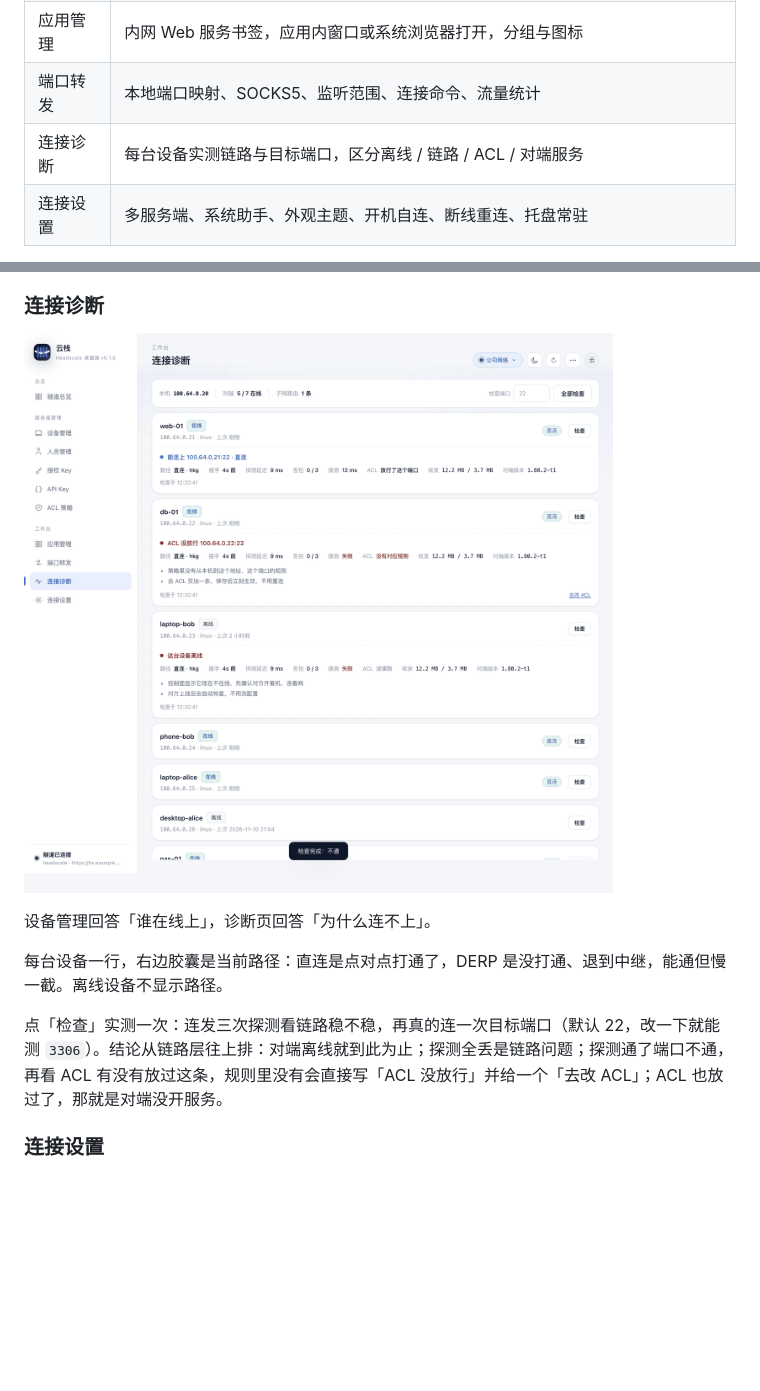
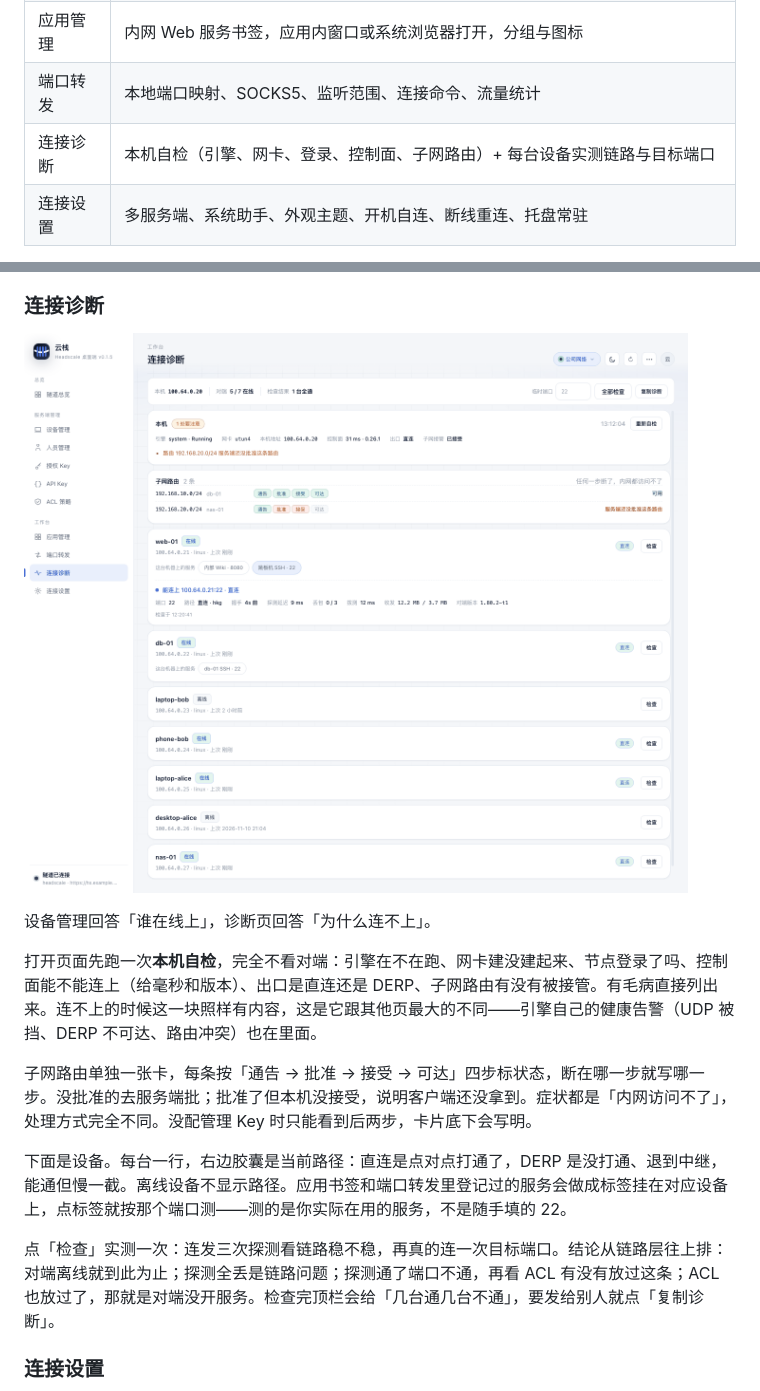
Before and after one commit to boothua-cloud/Weft-Desk, a Markdown page: README.md, 2 parts joined by grey strips. GitHub-like rendering; pictures changed too: docs/screenshots/diagnose.png; blank space fills up the shorter version.

```diff
--- a/README.md
+++ b/README.md
@@ -26,7 +26,7 @@ macOS / Windows / Linux，安装即用，没有外部依赖。
 | ACL 策略 | 用户组与标签、规则表单、权限矩阵、源码编辑、校验与保存 |
 | 应用管理 | 内网 Web 服务书签，应用内窗口或系统浏览器打开，分组与图标 |
 | 端口转发 | 本地端口映射、SOCKS5、监听范围、连接命令、流量统计 |
-| 连接诊断 | 每台设备实测链路与目标端口，区分离线 / 链路 / ACL / 对端服务 |
+| 连接诊断 | 本机自检（引擎、网卡、登录、控制面、子网路由）+ 每台设备实测链路与目标端口 |
 | 连接设置 | 多服务端、系统助手、外观主题、开机自连、断线重连、托盘常驻 |
 
 顶栏常驻服务端切换器、主题切换、刷新和「更多」菜单（帮助手册、检查更新、关于）。关窗口只是收起，程序留在托盘，隧道不断。
@@ -94,9 +94,13 @@ macOS / Windows / Linux，安装即用，没有外部依赖。
 
 设备管理回答「谁在线上」，诊断页回答「为什么连不上」。
 
-每台设备一行，右边胶囊是当前路径：直连是点对点打通了，DERP 是没打通、退到中继，能通但慢一截。离线设备不显示路径。
+打开页面先跑一次**本机自检**，完全不看对端：引擎在不在跑、网卡建没建起来、节点登录了吗、控制面能不能连上（给毫秒和版本）、出口是直连还是 DERP、子网路由有没有被接管。有毛病直接列出来。连不上的时候这一块照样有内容，这是它跟其他页最大的不同——引擎自己的健康告警（UDP 被挡、DERP 不可达、路由冲突）也在里面。
 
-点「检查」实测一次：连发三次探测看链路稳不稳，再真的连一次目标端口（默认 22，改一下就能测 `3306`）。结论从链路层往上排：对端离线就到此为止；探测全丢是链路问题；探测通了端口不通，再看 ACL 有没有放过这条，规则里没有会直接写「ACL 没放行」并给一个「去改 ACL」；ACL 也放过了，那就是对端没开服务。
+子网路由单独一张卡，每条按「通告 → 批准 → 接受 → 可达」四步标状态，断在哪一步就写哪一步。没批准的去服务端批；批准了但本机没接受，说明客户端还没拿到。症状都是「内网访问不了」，处理方式完全不同。没配管理 Key 时只能看到后两步，卡片底下会写明。
+
+下面是设备。每台一行，右边胶囊是当前路径：直连是点对点打通了，DERP 是没打通、退到中继，能通但慢一截。离线设备不显示路径。应用书签和端口转发里登记过的服务会做成标签挂在对应设备上，点标签就按那个端口测——测的是你实际在用的服务，不是随手填的 22。
+
+点「检查」实测一次：连发三次探测看链路稳不稳，再真的连一次目标端口。结论从链路层往上排：对端离线就到此为止；探测全丢是链路问题；探测通了端口不通，再看 ACL 有没有放过这条；ACL 也放过了，那就是对端没开服务。检查完顶栏会给「几台通几台不通」，要发给别人就点「复制诊断」。
 
 ### 连接设置
 
```
Also changed, not shown: CHANGELOG.md (+5 -0 lines), 10 other files.
